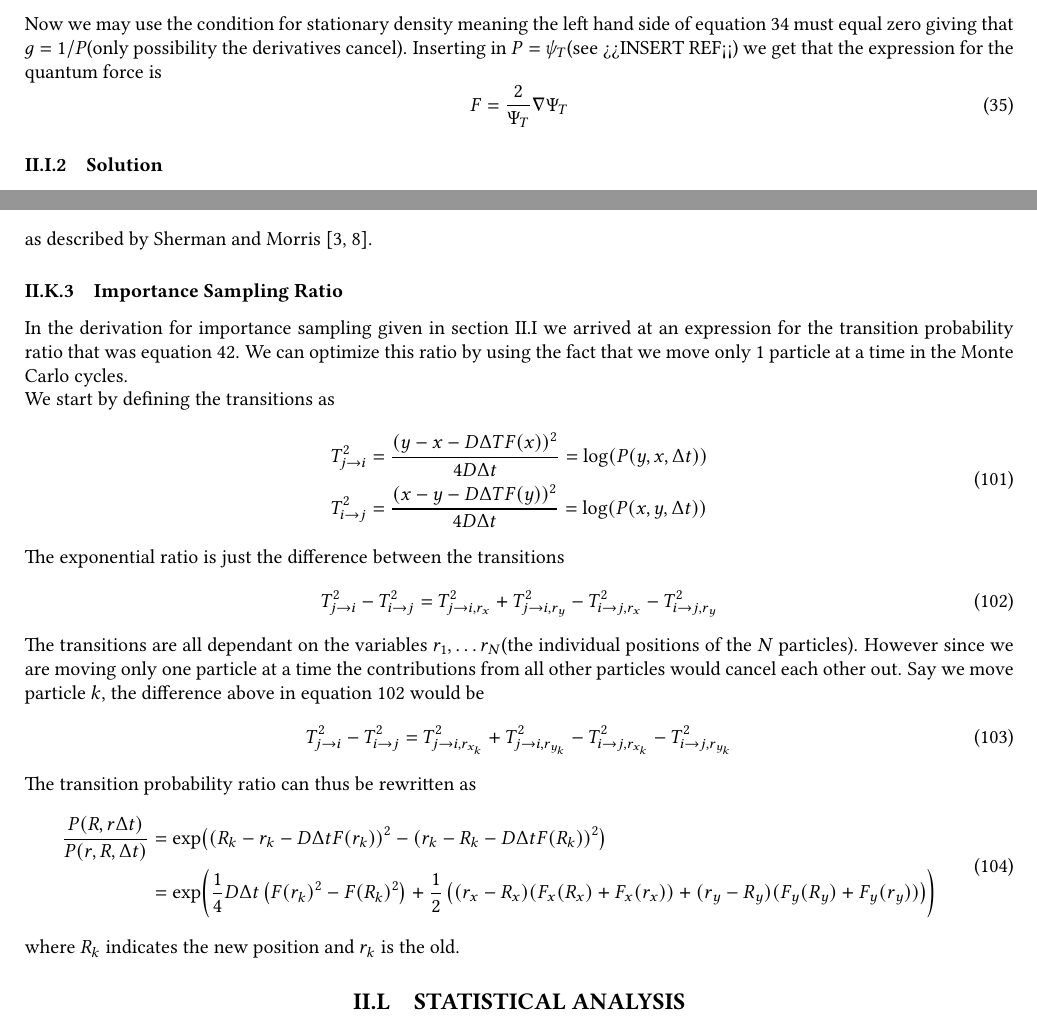
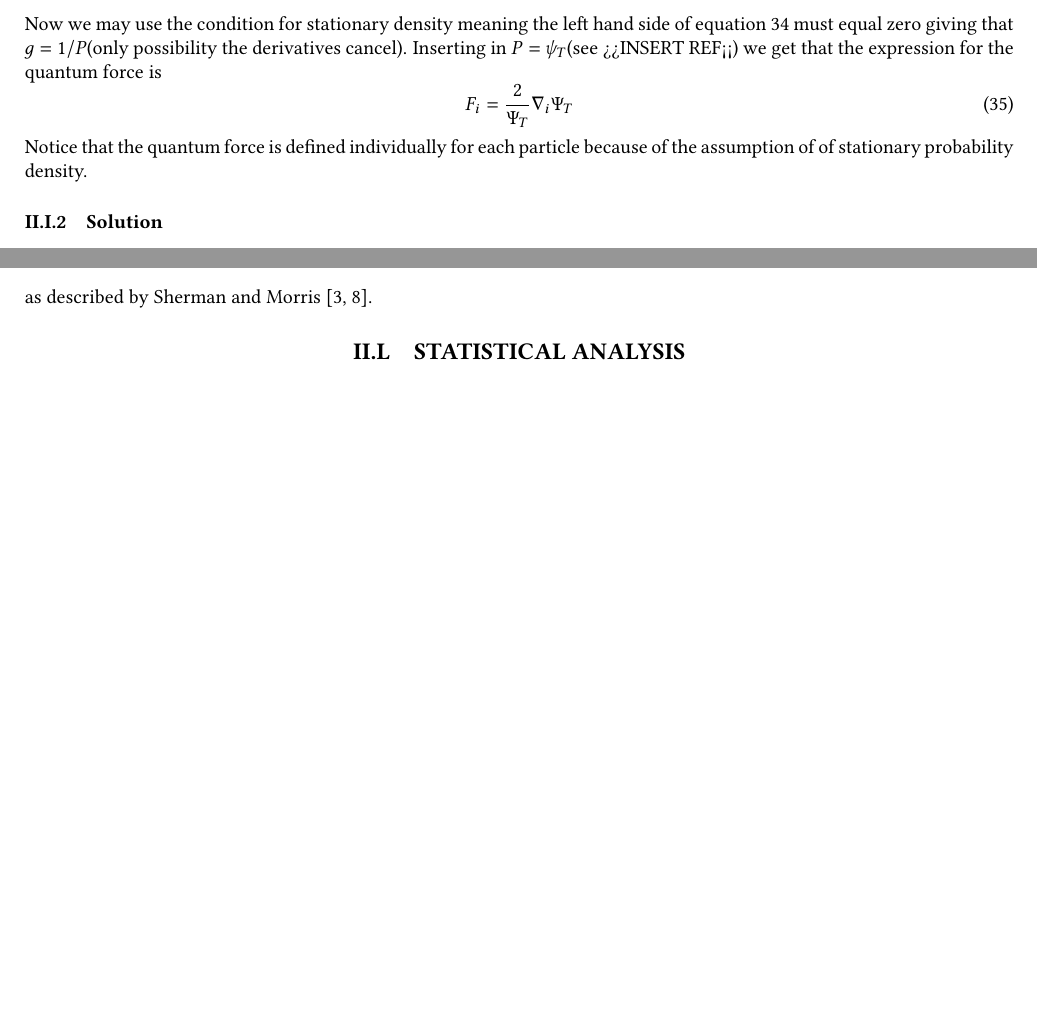
Before and after one commit to Oo1Insane1oO/FYS4411, a LaTeX document (project2/text/project2.tex): two parts of pages 5 and 12 of 14, joined at a grey line, cut so that both start at the same text, the shorter picture padded with empty space. Compiled offline with pdfLaTeX.

Commit message:
fixed redundant calculations in monte carlo cycle, removed transition ratio

```diff
--- a/project2/text/project2.tex
+++ b/project2/text/project2.tex
@@ -571,9 +571,11 @@
     $P=\psi_T$(see >>INSERT REF<<) we get that the expression for the quantum
     force is
         \begin{equation}
-            F = \frac{2}{\Psi_T}\nabla\Psi_T
+            F_i = \frac{2}{\Psi_T}\nabla_i\Psi_T
             \label{eq:quantumForce}
         \end{equation}
+    Notice that the quantum force is defined individually for each particle
+    because of the assumption of of stationary probability density.
 
 \subsubsection{Solution}
 \label{ssub:Solution}
@@ -1235,53 +1237,6 @@
         \end{equation}
     as described by Sherman and Morris \cite{vmc,shermorInv}.
 
-\subsubsection{Importance Sampling Ratio}
-\label{ssub:importance_sampling_ratio}
-    In the derivation for importance sampling given in
-    \Autoref{sub:importance_sampling} we arrived at an expression for the
-    transition probability ratio that was \Autoref{eq:acceptanceImportance}. We
-    can optimize this ratio by using the fact that we move only $1$ particle at
-    a time in the Monte Carlo cycles. \\
-    We start by defining the transitions as
-        \begin{equation}
-            \begin{aligned}
-                T^2_{j\rarr i} &= \frac{(y-x-D\Delta TF(x))^2}{4D\Delta t} =
-                \log(P(y,x,\Delta t)) \\
-                T^2_{i\rarr j} &= \frac{(x-y-D\Delta TF(y))^2}{4D\Delta t} =
-                \log(P(x,y,\Delta t))
-            \end{aligned}
-            \label{eq:importancenewdef}
-        \end{equation}
-    The exponential ratio is just the difference between the transitions
-        \begin{equation}
-            T^2_{j\rarr i} - T^2_{i\rarr j} = T^2_{j\rarr i,r_x} + T^2_{j\rarr
-            i,r_y} - T^2_{i\rarr j,r_x} - T^2_{i\rarr j,r_y}
-            \label{eq:expdiffimpnew}
-        \end{equation}
-    The transitions are all dependant on the variables $r_1,\dots r_N$(the
-    individual positions of the $N$ particles). However since we are moving
-    only one particle at a time the contributions from all other particles
-    would cancel each other out. Say we move particle $k$, the difference above
-    in \Autoref{eq:expdiffimpnew} would be
-        \begin{equation}
-            T^2_{j\rarr i} - T^2_{i\rarr j} = T^2_{j\rarr i,r_{x_k}} +
-            T^2_{j\rarr i,r_{y_k}} - T^2_{i\rarr j,r_{x_k}} - T^2_{i\rarr
-            j,r_{y_k}}
-            \label{eq:newimpdiff}
-        \end{equation}
-    The transition probability ratio can thus be rewritten as
-        \begin{equation}
-            \begin{aligned}
-                \frac{P(R,r\Delta t)}{P(r,R,\Delta t)} &= \exp((R_k - r_k -
-                D\Delta tF(r_k))^2 - (r_k - R_k - D\Delta tF(R_k))^2) \\
-                &= \exp(\frac{1}{4}D\Delta t\left(F(r_k)^2 - F(R_k)^2\right) +
-                \frac{1}{2}\left((r_x-R_x)(F_x(R_x)+F_x(r_x)) +
-                (r_y-R_y)(F_y(R_y)+F_y(r_y))\right))
-            \end{aligned}
-            \label{eq:transprobnewimp}
-        \end{equation}
-    where $R_k$ indicates the new position and $r_k$ is the old.
-
 \subsection{STATISTICAL ANALYSIS}
 \label{sub:statistical_analysis}
     Since Monte Carlo simulations can be considered to be computer experiments
```
Also changed, not shown: project2/text/project2.pdf, 6 other files.
